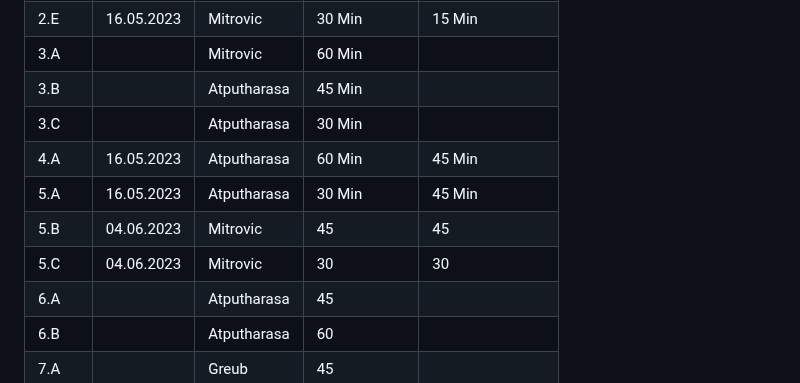
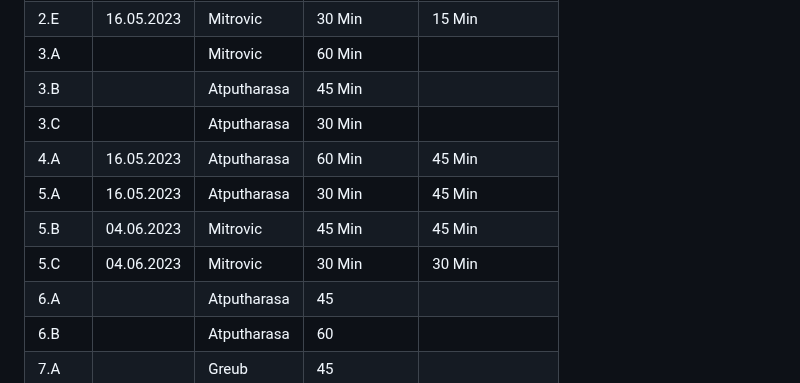
Before and after one commit to marekvonrogall/LA1600, a Markdown page: projektdokumentation.md, the part around one of its changes. GitHub-like rendering.

```diff
--- a/projektdokumentation.md
+++ b/projektdokumentation.md
@@ -131,11 +131,11 @@ Total:
 | 2.E  |  16.05.2023     |  Mitrovic   | 30 Min           |       15 Min            |
 | 3.A  |       |   Mitrovic  | 60 Min           |                   |
-| 3.B  |       | Atputharasa | 45   Min         |                   |
+| 3.B  |       | Atputharasa | 45 Min         |                   |
 | 3.C  |       | Atputharasa | 30 Min           |                   |
 | 4.A  |  16.05.2023        | Atputharasa | 60 Min            |  45 Min                |
 | 5.A  |    16.05.2023      | Atputharasa | 30 Min           |    45 Min             |
-|5.B   |04.06.2023|Mitrovic |45|45|
-|5.C   |04.06.2023|Mitrovic |30|30|
+|5.B   |04.06.2023|Mitrovic |45 Min |45 Min|
+|5.C   |04.06.2023|Mitrovic |30 Min |30 Min |
 | 6.A  |       |Atputharasa  | 45            |                   |
 | 6.B  |       |Atputharasa  | 60            |                   |
 | 7.A  |       |   Greub     | 45            |                   |
```
Also changed, not shown: other parts of projektdokumentation.md (+4 -4 lines).
